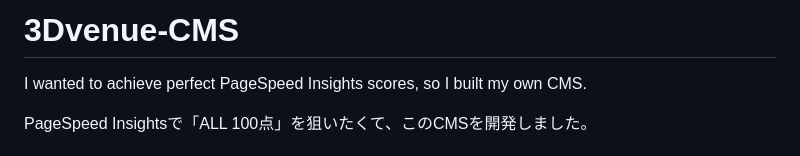
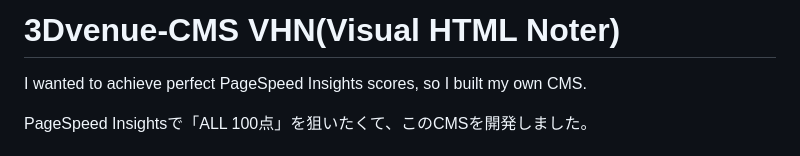
Before and after one commit to 3dvenue/3Dvenue-CMS, a Markdown page: README.md, the part around the change. Drawn GitHub-style.

```diff
--- a/README.md
+++ b/README.md
@@ -1,4 +1,4 @@
-# 3Dvenue-CMS
+# 3Dvenue-CMS VHN(Visual HTML Noter)
 
 I wanted to achieve perfect PageSpeed Insights scores, so I built my own CMS.
 
```
